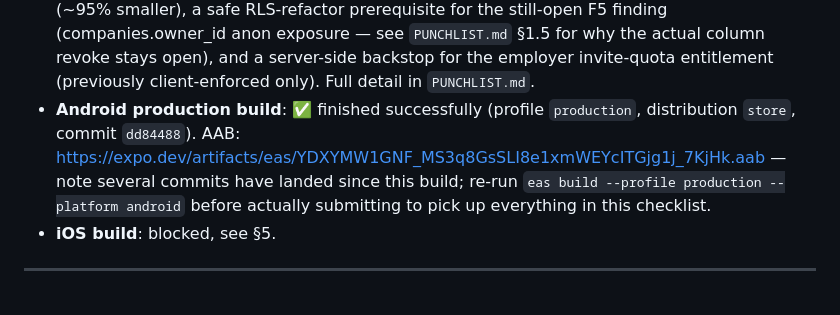
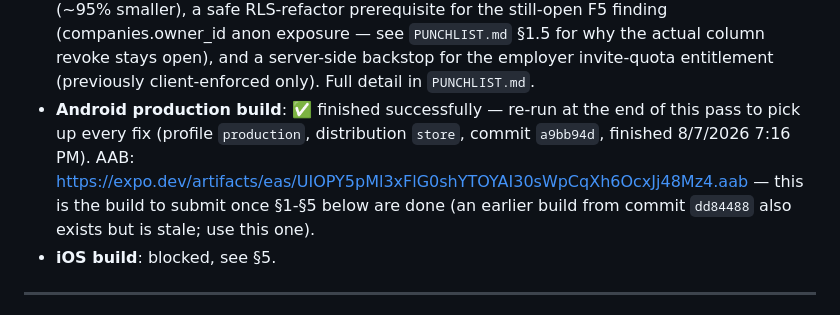
Before and after one commit to FikratH/axtaris, a Markdown page: RELEASE_CHECKLIST.md, the part around the change. GitHub-like rendering.

Commit message:
docs: record final Android production AAB build for this pass

```diff
--- a/RELEASE_CHECKLIST.md
+++ b/RELEASE_CHECKLIST.md
@@ -34,12 +34,12 @@ each one, in order.
   why the actual column revoke stays open), and a server-side backstop for
   the employer invite-quota entitlement (previously client-enforced only).
   Full detail in `PUNCHLIST.md`.
-- **Android production build**: ✅ finished successfully (profile
-  `production`, distribution `store`, commit `dd84488`). AAB:
-  https://expo.dev/artifacts/eas/YDXYMW1GNF_MS3q8GsSLI8e1xmWEYcITGjg1j_7KjHk.aab
-  — note several commits have landed since this build; re-run
-  `eas build --profile production --platform android` before actually
-  submitting to pick up everything in this checklist.
+- **Android production build**: ✅ finished successfully — re-run at the
+  end of this pass to pick up every fix (profile `production`,
+  distribution `store`, commit `a9bb94d`, finished 8/7/2026 7:16 PM). AAB:
+  https://expo.dev/artifacts/eas/UIOPY5pMl3xFlG0shYTOYAI30sWpCqXh6OcxJj48Mz4.aab
+  — this is the build to submit once §1-§5 below are done (an earlier
+  build from commit `dd84488` also exists but is stale; use this one).
 - **iOS build**: blocked, see §5.
 
 ---
```
